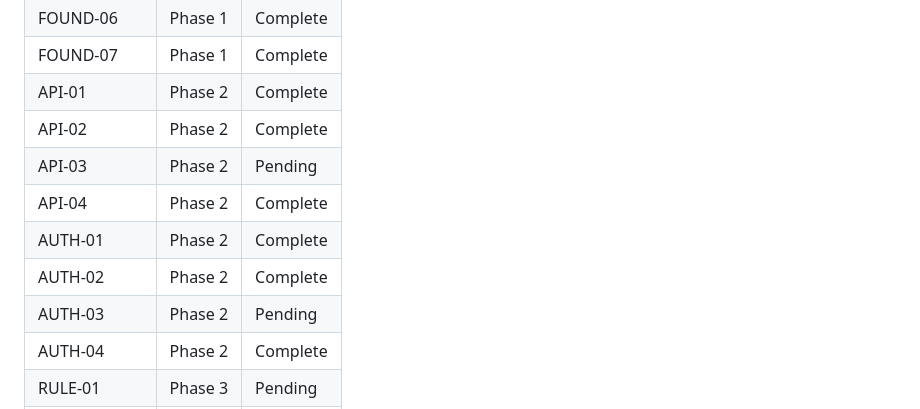
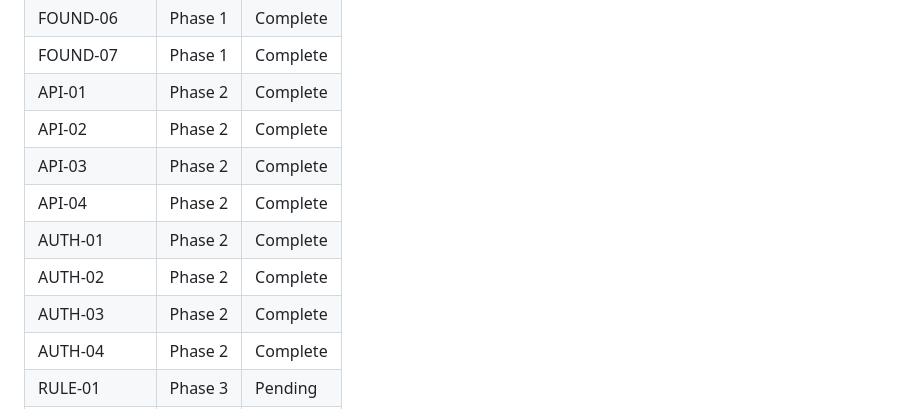
Before and after one commit to terdia/mqttui, a Markdown page: .planning/REQUIREMENTS.md, the part around one of its changes. Rendered like a GitHub page.

```diff
--- a/.planning/REQUIREMENTS.md
+++ b/.planning/REQUIREMENTS.md
@@ -120,11 +120,11 @@ Deferred to future releases. Tracked but not in current roadmap.
 | FOUND-07 | Phase 1 | Complete |
 | API-01 | Phase 2 | Complete |
 | API-02 | Phase 2 | Complete |
-| API-03 | Phase 2 | Pending |
+| API-03 | Phase 2 | Complete |
 | API-04 | Phase 2 | Complete |
 | AUTH-01 | Phase 2 | Complete |
 | AUTH-02 | Phase 2 | Complete |
-| AUTH-03 | Phase 2 | Pending |
+| AUTH-03 | Phase 2 | Complete |
 | AUTH-04 | Phase 2 | Complete |
 | RULE-01 | Phase 3 | Pending |
 | RULE-02 | Phase 3 | Pending |
```
Also changed, not shown: other parts of .planning/REQUIREMENTS.md (+2 -2 lines), .planning/STATE.md (+11 -8 lines), 1 other file.
